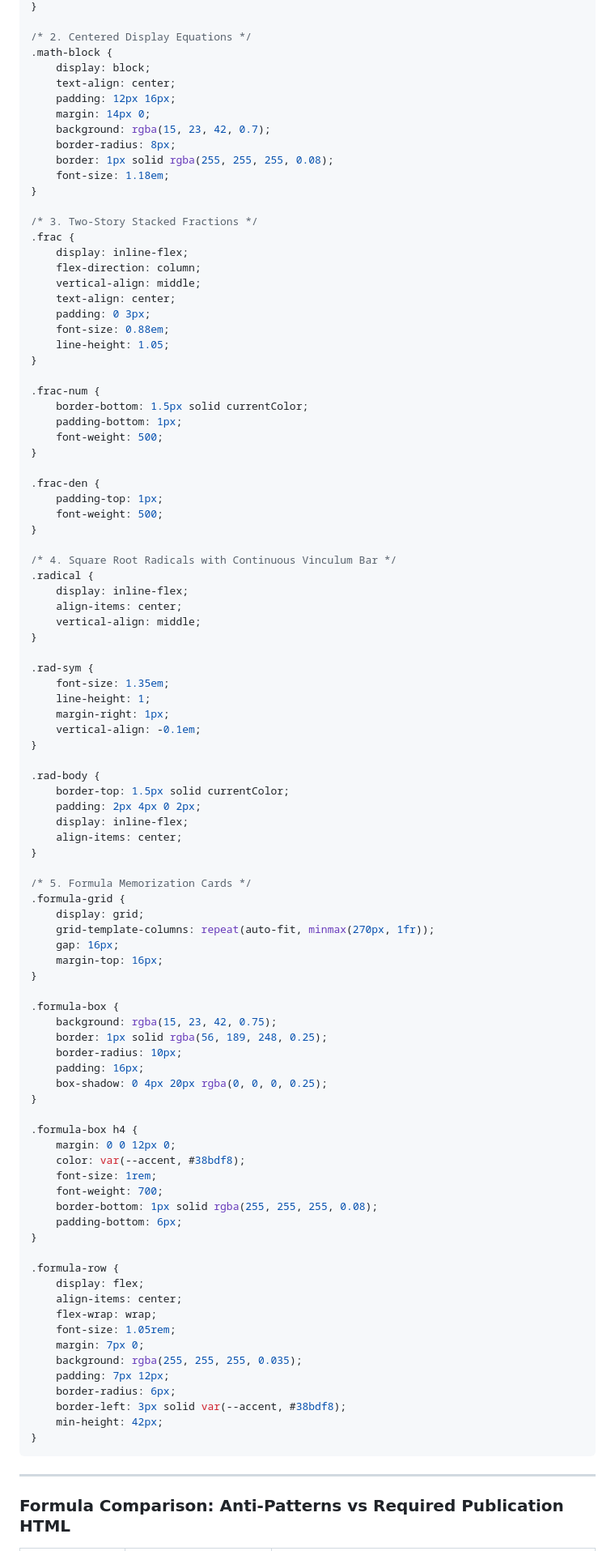
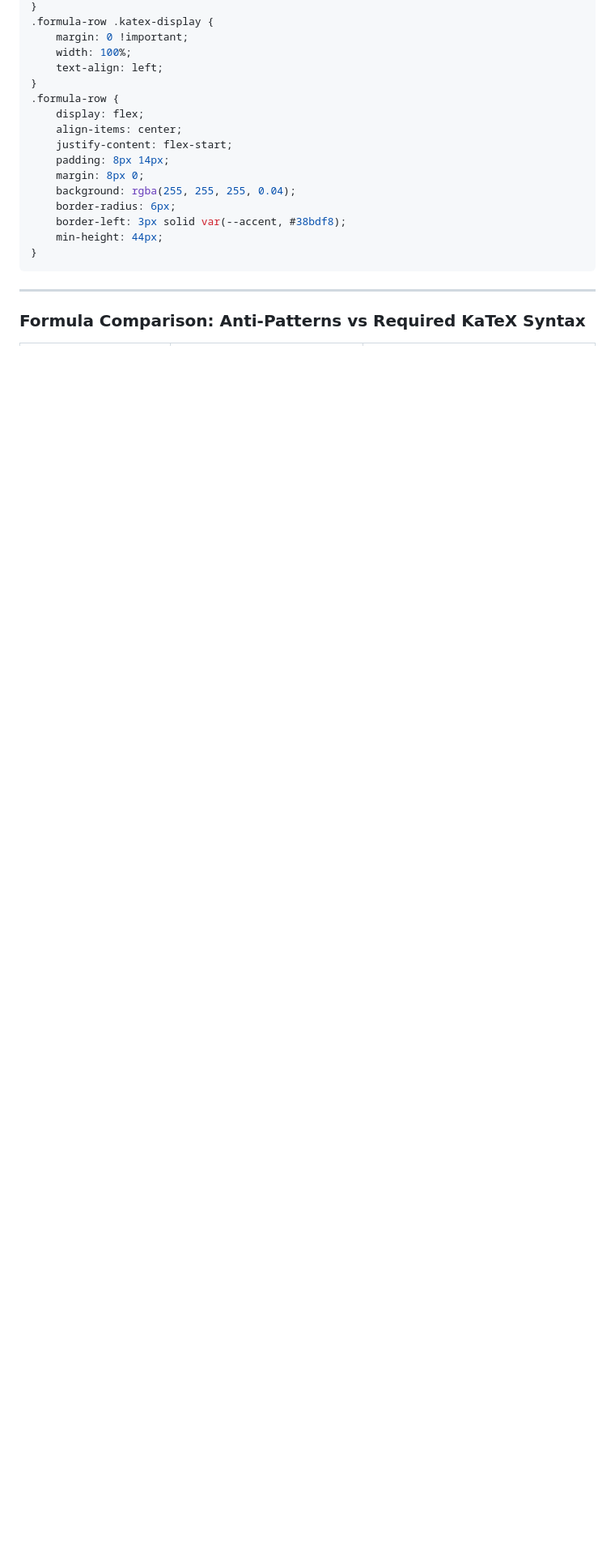
Before and after one commit to MegaAntony/ap-precalc-streams, a Markdown page: agent.md, the part around one of its changes. Shown at 81% size. GitHub-like rendering; blank space fills up the shorter version.

Commit message:
Formally designate KaTeX as the official mathematical typography framework in agent.md

````diff
--- a/agent.md
+++ b/agent.md
@@ -276,100 +263,23 @@ Include this exact block in the `<style>` tag of every generated HTML study port
 }
-
-/* 2. Centered Display Equations */
-.math-block {
-    display: block;
-    text-align: center;
-    padding: 12px 16px;
-    margin: 14px 0;
-    background: rgba(15, 23, 42, 0.7);
-    border-radius: 8px;
-    border: 1px solid rgba(255, 255, 255, 0.08);
-    font-size: 1.18em;
+.formula-row .katex-display {
+    margin: 0 !important;
+    width: 100%;
+    text-align: left;
 }
-
-/* 3. Two-Story Stacked Fractions */
-.frac {
-    display: inline-flex;
-    flex-direction: column;
-    vertical-align: middle;
-    text-align: center;
-    padding: 0 3px;
-    font-size: 0.88em;
-    line-height: 1.05;
-}
-
-.frac-num {
-    border-bottom: 1.5px solid currentColor;
-    padding-bottom: 1px;
-    font-weight: 500;
-}
-
-.frac-den {
-    padding-top: 1px;
-    font-weight: 500;
-}
-
-/* 4. Square Root Radicals with Continuous Vinculum Bar */
-.radical {
-    display: inline-flex;
-    align-items: center;
-    vertical-align: middle;
-}
-
-.rad-sym {
-    font-size: 1.35em;
-    line-height: 1;
-    margin-right: 1px;
-    vertical-align: -0.1em;
-}
-
-.rad-body {
-    border-top: 1.5px solid currentColor;
-    padding: 2px 4px 0 2px;
-    display: inline-flex;
-    align-items: center;
-}
-
-/* 5. Formula Memorization Cards */
-.formula-grid {
-    display: grid;
-    grid-template-columns: repeat(auto-fit, minmax(270px, 1fr));
-    gap: 16px;
-    margin-top: 16px;
-}
-
-.formula-box {
-    background: rgba(15, 23, 42, 0.75);
-    border: 1px solid rgba(56, 189, 248, 0.25);
-    border-radius: 10px;
-    padding: 16px;
-    box-shadow: 0 4px 20px rgba(0, 0, 0, 0.25);
-}
-
-.formula-box h4 {
-    margin: 0 0 12px 0;
-    color: var(--accent, #38bdf8);
-    font-size: 1rem;
-    font-weight: 700;
-    border-bottom: 1px solid rgba(255, 255, 255, 0.08);
-    padding-bottom: 6px;
-}
-
 .formula-row {
     display: flex;
     align-items: center;
-    flex-wrap: wrap;
-    font-size: 1.05rem;
-    margin: 7px 0;
-    background: rgba(255, 255, 255, 0.035);
-    padding: 7px 12px;
+    justify-content: flex-start;
+    padding: 8px 14px;
+    margin: 8px 0;
+    background: rgba(255, 255, 255, 0.04);
     border-radius: 6px;
     border-left: 3px solid var(--accent, #38bdf8);
-    min-height: 42px;
+    min-height: 44px;
 }
 ```
 
 ---
 
-### Formula Comparison: Anti-Patterns vs Required Publication HTML
+### Formula Comparison: Anti-Patterns vs Required KaTeX Syntax
 
````
Also changed, not shown: other parts of agent.md (+58 -74 lines).
